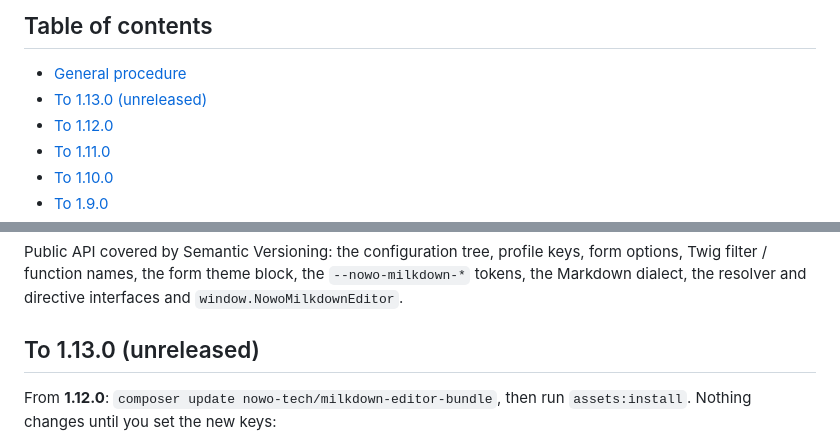
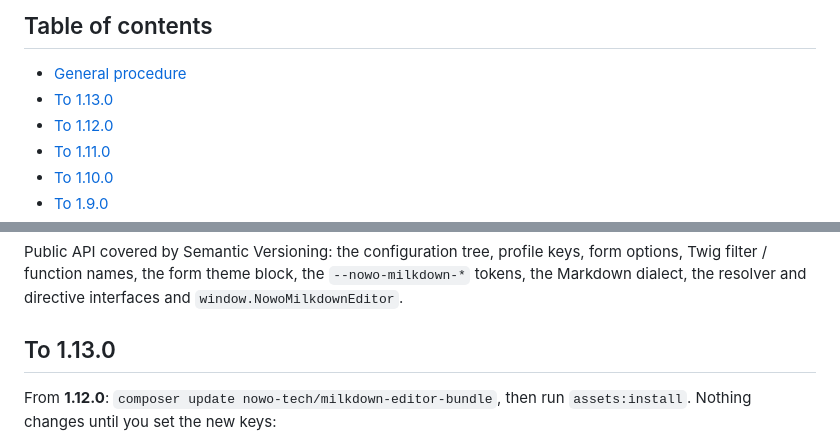
Before and after one commit to nowo-tech/MilkdownEditorBundle, a Markdown page: docs/UPGRADING.md, 2 parts joined by grey strips. Drawn GitHub-style.

```diff
--- a/docs/UPGRADING.md
+++ b/docs/UPGRADING.md
@@ -3,7 +3,7 @@
 ## Table of contents
 
 - [General procedure](#general-procedure)
-- [To 1.13.0 (unreleased)](#to-1130-unreleased)
+- [To 1.13.0](#to-1130)
 - [To 1.12.0](#to-1120)
 - [To 1.11.0](#to-1110)
 - [To 1.10.0](#to-1100)
@@ -34,7 +34,7 @@ Public API covered by Semantic Versioning: the configuration tree, profile keys,
 names, the form theme block, the `--nowo-milkdown-*` tokens, the Markdown dialect, the resolver and directive
 interfaces and `window.NowoMilkdownEditor`.
 
-## To 1.13.0 (unreleased)
+## To 1.13.0
 
 From **1.12.0**: `composer update nowo-tech/milkdown-editor-bundle`, then run `assets:install`. Nothing changes until you set
 the new keys:
```
Also changed, not shown: docs/CHANGELOG.md (+4 -1 lines), docs/SECURITY.md (+2 -2 lines).
